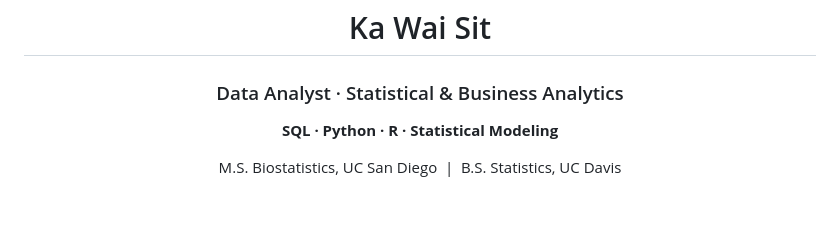
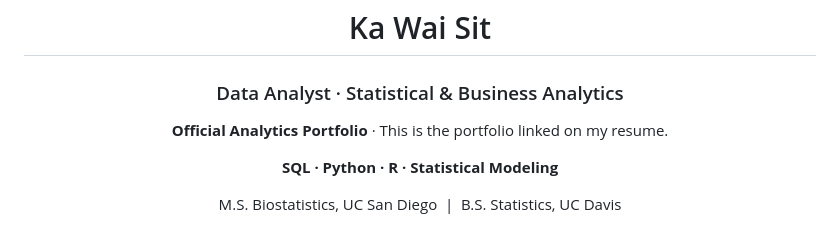
Before and after one commit to ksitcode00/portfolio-project, a Markdown page: README.md, the part around the change. Rendered like a GitHub page; blank space fills up the shorter version.

Commit message:
Mark portfolio as official resume entry

```diff
--- a/README.md
+++ b/README.md
@@ -3,6 +3,8 @@
 # Ka Wai Sit
 
 ### Data Analyst · Statistical & Business Analytics
+
+**Official Analytics Portfolio** · This is the portfolio linked on my resume.
 
 **SQL · Python · R · Statistical Modeling**
 
```
